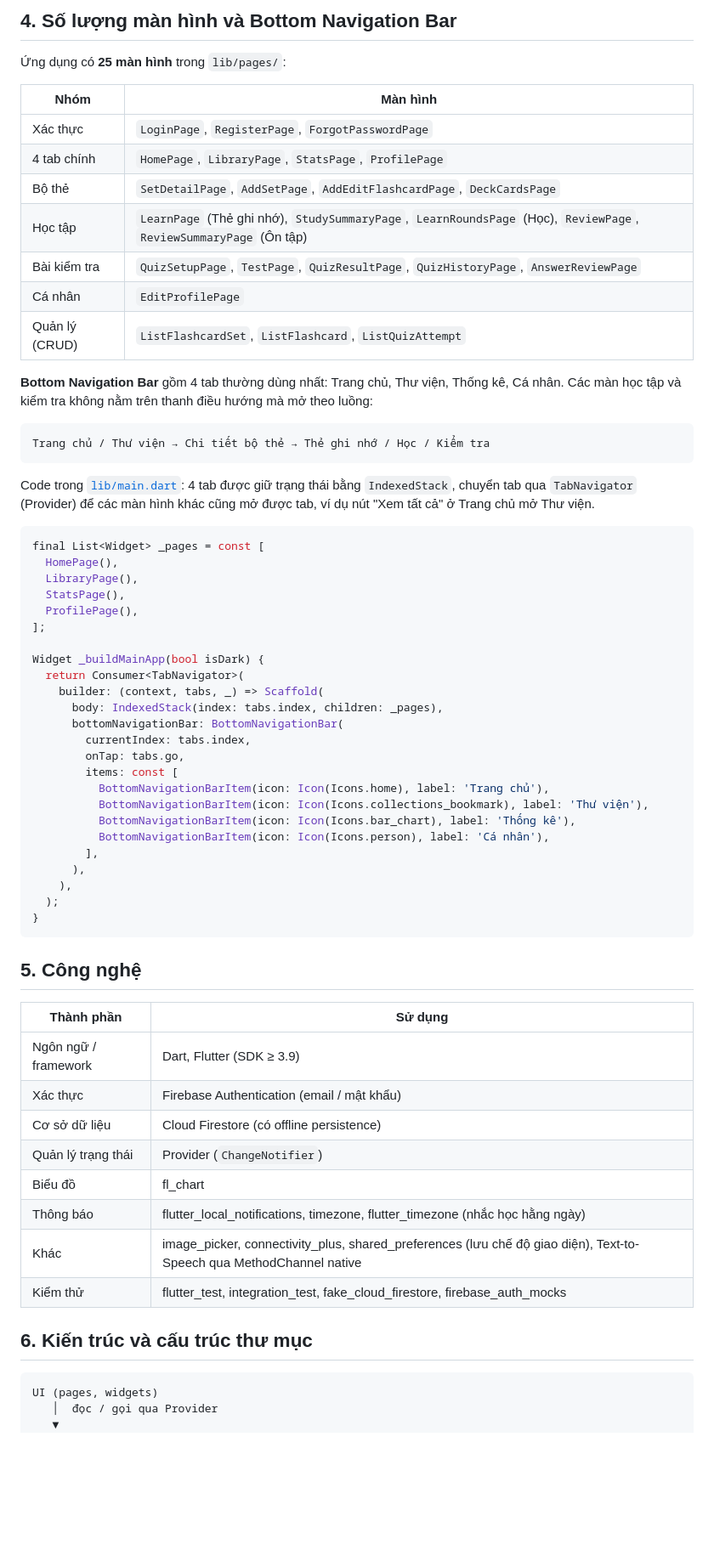
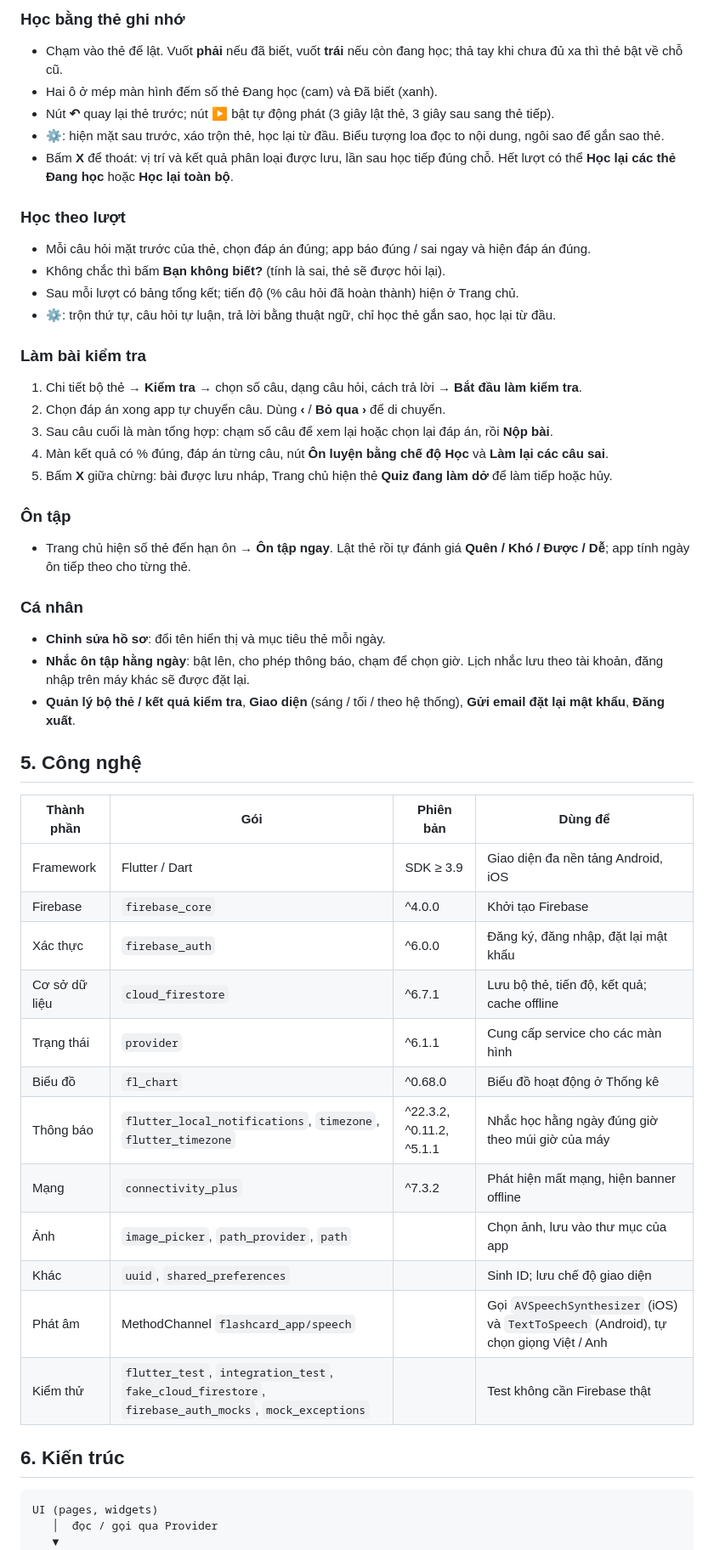
Before and after one commit to GianManhDuc-23010464/nhom_duc_thuy_tung_toan, a Markdown page: README.md, the part around one of its changes. Shown at 85% size. Drawn GitHub-style; blank space fills up the shorter version.

Commit message:
docs: viết lại README chi tiết – hướng dẫn sử dụng, kiến trúc, mô hình dữ liệu, xử lý sự cố
Co-Authored-By: Claude Opus 5.5 <noreply@anthropic.com>

````diff
--- a/README.md
+++ b/README.md
@@ -143,67 +103,50 @@ flowchart TD
 
-## 4. Số lượng màn hình và Bottom Navigation Bar
+### Học bằng thẻ ghi nhớ
+- Chạm vào thẻ để lật. Vuốt **phải** nếu đã biết, vuốt **trái** nếu còn đang học; thả tay khi chưa đủ xa thì thẻ bật về chỗ cũ.
+- Hai ô ở mép màn hình đếm số thẻ Đang học (cam) và Đã biết (xanh).
+- Nút **↶** quay lại thẻ trước; nút **▶** bật tự động phát (3 giây lật thẻ, 3 giây sau sang thẻ tiếp).
+- ⚙️: hiện mặt sau trước, xáo trộn thẻ, học lại từ đầu. Biểu tượng loa đọc to nội dung, ngôi sao để gắn sao thẻ.
+- Bấm **X** để thoát: vị trí và kết quả phân loại được lưu, lần sau học tiếp đúng chỗ. Hết lượt có thể **Học lại các thẻ Đang học** hoặc **Học lại toàn bộ**.
 
-Ứng dụng có **25 màn hình** trong `lib/pages/`:
+### Học theo lượt
+- Mỗi câu hỏi mặt trước của thẻ, chọn đáp án đúng; app báo đúng / sai ngay và hiện đáp án đúng.
+- Không chắc thì bấm **Bạn không biết?** (tính là sai, thẻ sẽ được hỏi lại).
+- Sau mỗi lượt có bảng tổng kết; tiến độ (% câu hỏi đã hoàn thành) hiện ở Trang chủ.
+- ⚙️: trộn thứ tự, câu hỏi tự luận, trả lời bằng thuật ngữ, chỉ học thẻ gắn sao, học lại từ đầu.
 
-| Nhóm | Màn hình |
-|---|---|
-| Xác thực | `LoginPage`, `RegisterPage`, `ForgotPasswordPage` |
-| 4 tab chính | `HomePage`, `LibraryPage`, `StatsPage`, `ProfilePage` |
-| Bộ thẻ | `SetDetailPage`, `AddSetPage`, `AddEditFlashcardPage`, `DeckCardsPage` |
-| Học tập | `LearnPage` (Thẻ ghi nhớ), `StudySummaryPage`, `LearnRoundsPage` (Học), `ReviewPage`, `ReviewSummaryPage` (Ôn tập) |
-| Bài kiểm tra | `QuizSetupPage`, `TestPage`, `QuizResultPage`, `QuizHistoryPage`, `AnswerReviewPage` |
-| Cá nhân | `EditProfilePage` |
-| Quản lý (CRUD) | `ListFlashcardSet`, `ListFlashcard`, `ListQuizAttempt` |
+### Làm bài kiểm tra
+1. Chi tiết bộ thẻ → **Kiểm tra** → chọn số câu, dạng câu hỏi, cách trả lời → **Bắt đầu làm kiểm tra**.
+2. Chọn đáp án xong app tự chuyển câu. Dùng **‹** / **Bỏ qua ›** để di chuyển.
+3. Sau câu cuối là màn tổng hợp: chạm số câu để xem lại hoặc chọn lại đáp án, rồi **Nộp bài**.
+4. Màn kết quả có % đúng, đáp án từng câu, nút **Ôn luyện bằng chế độ Học** và **Làm lại các câu sai**.
+5. Bấm **X** giữa chừng: bài được lưu nháp, Trang chủ hiện thẻ **Quiz đang làm dở** để làm tiếp hoặc hủy.
 
-**Bottom Navigation Bar** gồm 4 tab thường dùng nhất: Trang chủ, Thư viện, Thống kê, Cá nhân. Các màn học tập và kiểm tra không nằm trên thanh điều hướng mà mở theo luồng:
+### Ôn tập
+- Trang chủ hiện số thẻ đến hạn ôn → **Ôn tập ngay**. Lật thẻ rồi tự đánh giá **Quên / Khó / Được / Dễ**; app tính ngày ôn tiếp theo cho từng thẻ.
 
-```text
-Trang chủ / Thư viện → Chi tiết bộ thẻ → Thẻ ghi nhớ / Học / Kiểm tra
-```
-
-Code trong [`lib/main.dart`](lib/main.dart): 4 tab được giữ trạng thái bằng `IndexedStack`, chuyển tab qua `TabNavigator` (Provider) để các màn hình khác cũng mở được tab, ví dụ nút "Xem tất cả" ở Trang chủ mở Thư viện.
-
-```dart
-final List<Widget> _pages = const [
-  HomePage(),
-  LibraryPage(),
-  StatsPage(),
-  ProfilePage(),
-];
-
-Widget _buildMainApp(bool isDark) {
-  return Consumer<TabNavigator>(
-    builder: (context, tabs, _) => Scaffold(
-      body: IndexedStack(index: tabs.index, children: _pages),
-      bottomNavigationBar: BottomNavigationBar(
-        currentIndex: tabs.index,
-        onTap: tabs.go,
-        items: const [
-          BottomNavigationBarItem(icon: Icon(Icons.home), label: 'Trang chủ'),
-          BottomNavigationBarItem(icon: Icon(Icons.collections_bookmark), label: 'Thư viện'),
-          BottomNavigationBarItem(icon: Icon(Icons.bar_chart), label: 'Thống kê'),
-          BottomNavigationBarItem(icon: Icon(Icons.person), label: 'Cá nhân'),
-        ],
-      ),
-    ),
-  );
-}
-```
+### Cá nhân
+- **Chỉnh sửa hồ sơ**: đổi tên hiển thị và mục tiêu thẻ mỗi ngày.
+- **Nhắc ôn tập hằng ngày**: bật lên, cho phép thông báo, chạm để chọn giờ. Lịch nhắc lưu theo tài khoản, đăng nhập trên máy khác sẽ được đặt lại.
+- **Quản lý bộ thẻ / kết quả kiểm tra**, **Giao diện** (sáng / tối / theo hệ thống), **Gửi email đặt lại mật khẩu**, **Đăng xuất**.
 
 ## 5. Công nghệ
 
-| Thành phần | Sử dụng |
-|---|---|
-| Ngôn ngữ / framework | Dart, Flutter (SDK ≥ 3.9) |
-| Xác thực | Firebase Authentication (email / mật khẩu) |
-| Cơ sở dữ liệu | Cloud Firestore (có offline persistence) |
-| Quản lý trạng thái | Provider (`ChangeNotifier`) |
-| Biểu đồ | fl_chart |
-| Thông báo | flutter_local_notifications, timezone, flutter_timezone (nhắc học hằng ngày) |
-| Khác | image_picker, connectivity_plus, shared_preferences (lưu chế độ giao diện), Text-to-Speech qua MethodChannel native |
-| Kiểm thử | flutter_test, integration_test, fake_cloud_firestore, firebase_auth_mocks |
+| Thành phần | Gói | Phiên bản | Dùng để |
+|---|---|---|---|
+| Framework | Flutter / Dart | SDK ≥ 3.9 | Giao diện đa nền tảng Android, iOS |
+| Firebase | `firebase_core` | ^4.0.0 | Khởi tạo Firebase |
+| Xác thực | `firebase_auth` | ^6.0.0 | Đăng ký, đăng nhập, đặt lại mật khẩu |
+| Cơ sở dữ liệu | `cloud_firestore` | ^6.7.1 | Lưu bộ thẻ, tiến độ, kết quả; cache offline |
+| Trạng thái | `provider` | ^6.1.1 | Cung cấp service cho các màn hình |
+| Biểu đồ | `fl_chart` | ^0.68.0 | Biểu đồ hoạt động ở Thống kê |
+| Thông báo | `flutter_local_notifications`, `timezone`, `flutter_timezone` | ^22.3.2, ^0.11.2, ^5.1.1 | Nhắc học hằng ngày đúng giờ theo múi giờ của máy |
+| Mạng | `connectivity_plus` | ^7.3.2 | Phát hiện mất mạng, hiện banner offline |
+| Ảnh | `image_picker`, `path_provider`, `path` | | Chọn ảnh, lưu vào thư mục của app |
+| Khác | `uuid`, `shared_preferences` | | Sinh ID; lưu chế độ giao diện |
+| Phát âm | MethodChannel `flashcard_app/speech` | | Gọi `AVSpeechSynthesizer` (iOS) và `TextToSpeech` (Android), tự chọn giọng Việt / Anh |
+| Kiểm thử | `flutter_test`, `integration_test`, `fake_cloud_firestore`, `firebase_auth_mocks`, `mock_exceptions` | | Test không cần Firebase thật |
 
-## 6. Kiến trúc và cấu trúc thư mục
+## 6. Kiến trúc
 
 ```
 UI (pages, widgets)
````
Also changed, not shown: other parts of README.md (+110 -111 lines).
